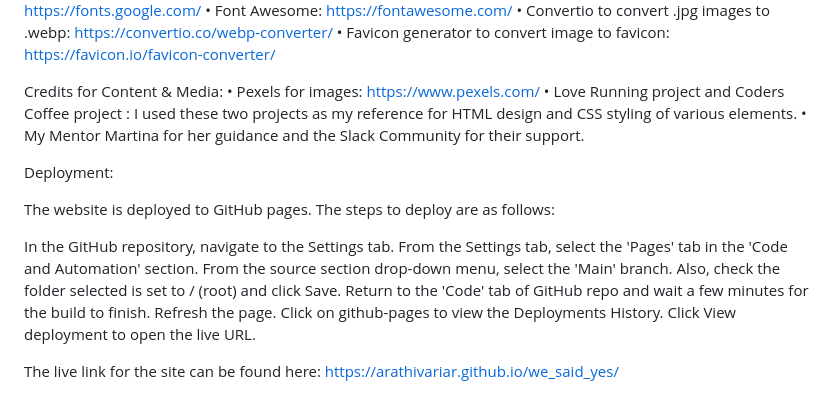
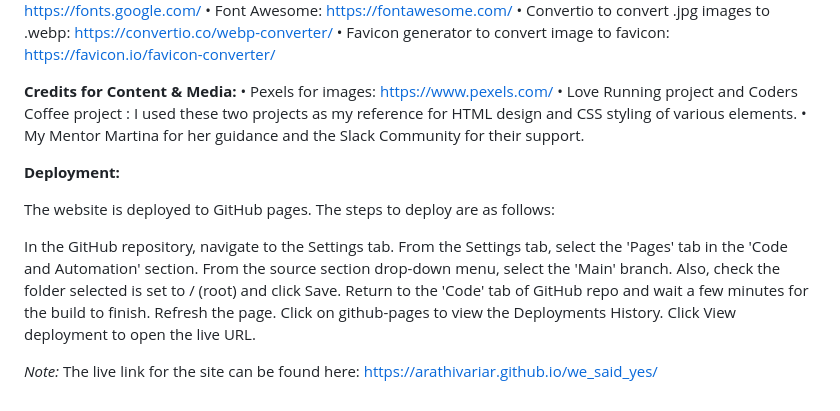
Before and after one commit to arathivariar/we_said_yes, a Markdown page: README.md, the part around one of its changes. GitHub-like rendering.

Commit message:
Formatted README file section headings

```diff
--- a/README.md
+++ b/README.md
@@ -111,12 +111,12 @@ Libraries and Programs Used:
 •	Convertio to convert .jpg images to .webp: https://convertio.co/webp-converter/
 •	Favicon generator to convert image to favicon: https://favicon.io/favicon-converter/
 
-Credits for Content & Media:
+**Credits for Content & Media:**
 •	Pexels for images: https://www.pexels.com/
 •	Love Running project and Coders Coffee project : I used these two projects as my reference for HTML design and CSS styling of various elements.
 •	My Mentor Martina for her guidance and the Slack Community for their support.
 
-Deployment:
+**Deployment:**
 
 The website is deployed to GitHub pages. The steps to deploy are as follows:
 
@@ -127,4 +127,4 @@ Also, check the folder selected is set to / (root) and click Save.
 Return to the 'Code' tab of GitHub repo and wait a few minutes for the build to finish.
 Refresh the page. Click on github-pages to view the Deployments History. Click View deployment to open the live URL.
 
-The live link for the site can be found here: https://arathivariar.github.io/we_said_yes/
+_Note:_ The live link for the site can be found here: https://arathivariar.github.io/we_said_yes/
```
Also changed, not shown: other parts of README.md (+20 -20 lines).
